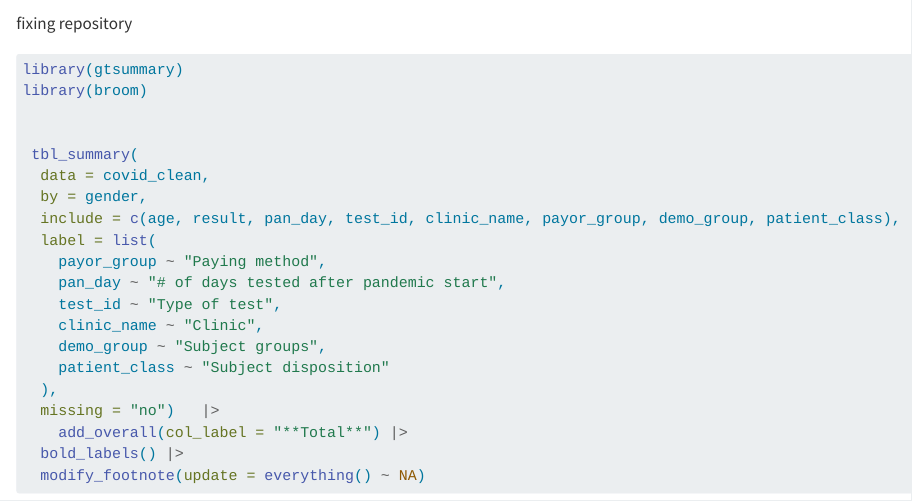
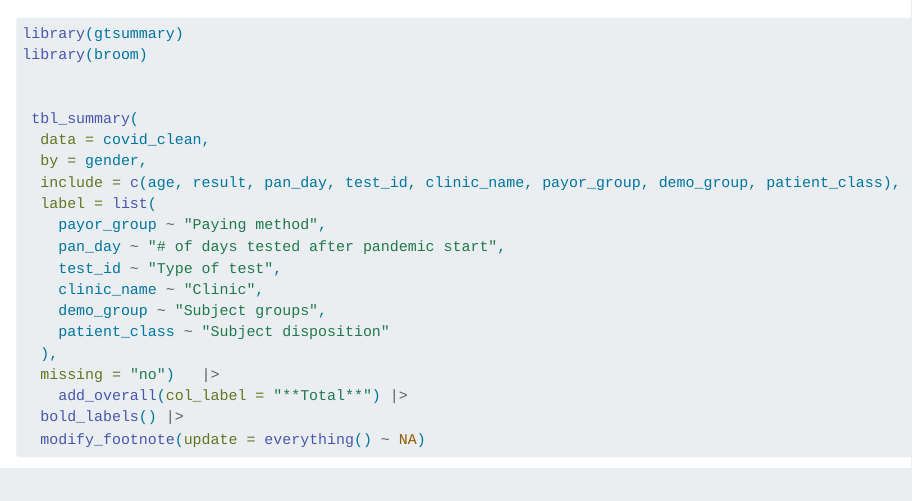
Before and after one commit to bcllanirys/epi590r-final, a Quarto document (covid-analysis.qmd): the page in a window 1100 px wide, from 1570 px down. Rendered offline with R 4.5, knitr and Pandoc in place of Quarto, with nearby package versions; some code elsewhere in the file could not run offline; long lines of code are wrapped.

Commit message:
pruned-repository fixed

````diff
--- a/covid-analysis.qmd
+++ b/covid-analysis.qmd
@@ -43,8 +43,6 @@ covid_clean <- covid |>
 write_rds(covid_clean, here::here("R", "covid_clean.rds"))
 write_csv(covid_clean, here::here("Data", "clean", "covid_clean.csv"))
 ```
-
-fixing repository
 
 ```{r}
 library(gtsummary)
````
